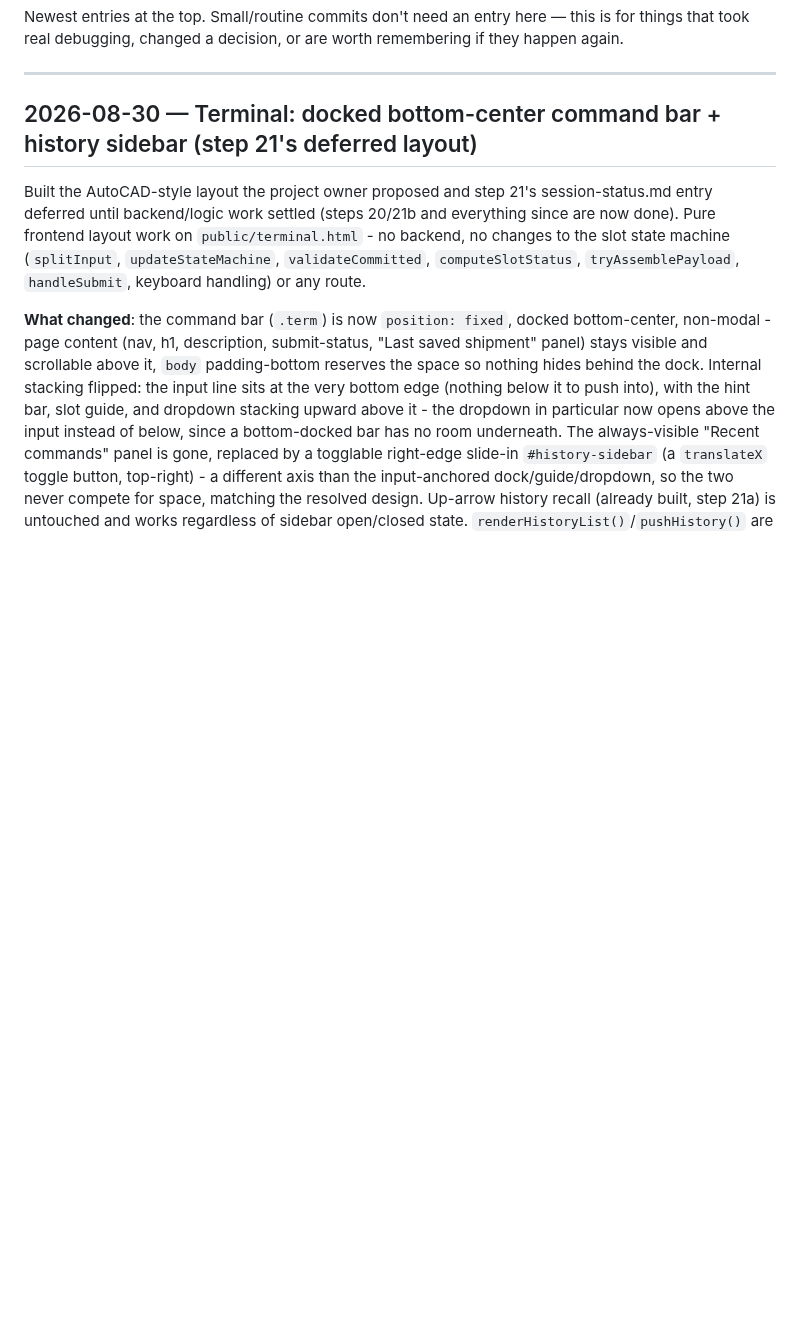
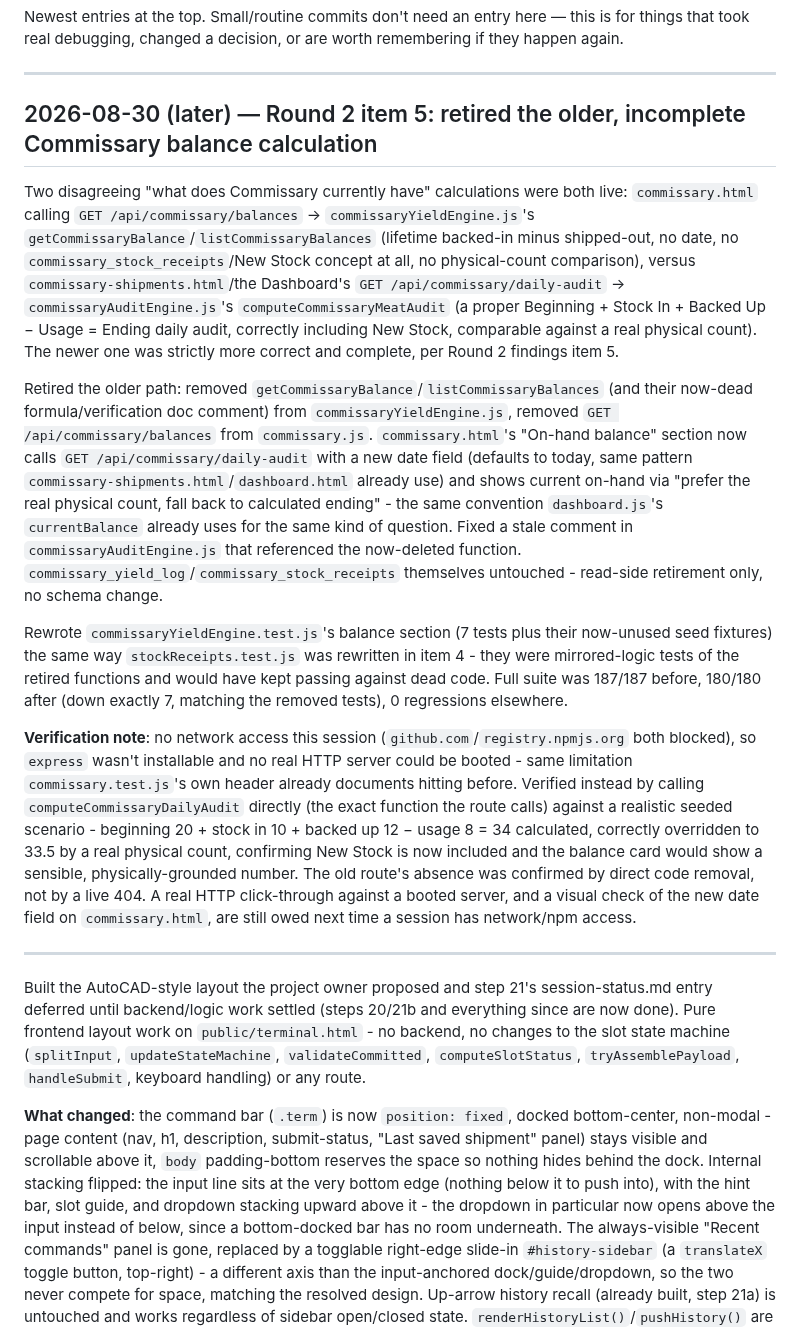
Before and after one commit to naokicodes/inventory-audit-app-3rdYr, a Markdown page: docs/changelog.md, the part around the change. Drawn GitHub-style; blank space fills up the shorter version.

```diff
--- a/docs/changelog.md
+++ b/docs/changelog.md
@@ -11,7 +11,19 @@ worth remembering if they happen again.
 
 ---
 
-## 2026-08-30 — Terminal: docked bottom-center command bar + history sidebar (step 21's deferred layout)
+## 2026-08-30 (later) — Round 2 item 5: retired the older, incomplete Commissary balance calculation
+
+Two disagreeing "what does Commissary currently have" calculations were both live: `commissary.html` calling `GET /api/commissary/balances` → `commissaryYieldEngine.js`'s `getCommissaryBalance`/`listCommissaryBalances` (lifetime backed-in minus shipped-out, no date, no `commissary_stock_receipts`/New Stock concept at all, no physical-count comparison), versus `commissary-shipments.html`/the Dashboard's `GET /api/commissary/daily-audit` → `commissaryAuditEngine.js`'s `computeCommissaryMeatAudit` (a proper Beginning + Stock In + Backed Up − Usage = Ending daily audit, correctly including New Stock, comparable against a real physical count). The newer one was strictly more correct and complete, per Round 2 findings item 5.
+
+Retired the older path: removed `getCommissaryBalance`/`listCommissaryBalances` (and their now-dead formula/verification doc comment) from `commissaryYieldEngine.js`, removed `GET /api/commissary/balances` from `commissary.js`. `commissary.html`'s "On-hand balance" section now calls `GET /api/commissary/daily-audit` with a new date field (defaults to today, same pattern `commissary-shipments.html`/`dashboard.html` already use) and shows current on-hand via "prefer the real physical count, fall back to calculated ending" - the same convention `dashboard.js`'s `currentBalance` already uses for the same kind of question. Fixed a stale comment in `commissaryAuditEngine.js` that referenced the now-deleted function. `commissary_yield_log`/`commissary_stock_receipts` themselves untouched - read-side retirement only, no schema change.
+
+Rewrote `commissaryYieldEngine.test.js`'s balance section (7 tests plus their now-unused seed fixtures) the same way `stockReceipts.test.js` was rewritten in item 4 - they were mirrored-logic tests of the retired functions and would have kept passing against dead code. Full suite was 187/187 before, 180/180 after (down exactly 7, matching the removed tests), 0 regressions elsewhere.
+
+**Verification note**: no network access this session (`github.com`/`registry.npmjs.org` both blocked), so `express` wasn't installable and no real HTTP server could be booted - same limitation `commissary.test.js`'s own header already documents hitting before. Verified instead by calling `computeCommissaryDailyAudit` directly (the exact function the route calls) against a realistic seeded scenario - beginning 20 + stock in 10 + backed up 12 − usage 8 = 34 calculated, correctly overridden to 33.5 by a real physical count, confirming New Stock is now included and the balance card would show a sensible, physically-grounded number. The old route's absence was confirmed by direct code removal, not by a live 404. A real HTTP click-through against a booted server, and a visual check of the new date field on `commissary.html`, are still owed next time a session has network/npm access.
+
+---
+
+
 
 Built the AutoCAD-style layout the project owner proposed and step 21's session-status.md entry deferred until backend/logic work settled (steps 20/21b and everything since are now done). Pure frontend layout work on `public/terminal.html` - no backend, no changes to the slot state machine (`splitInput`, `updateStateMachine`, `validateCommitted`, `computeSlotStatus`, `tryAssemblePayload`, `handleSubmit`, keyboard handling) or any route.
 
```
Also changed, not shown: docs/session-status.md (+11 -10 lines).
